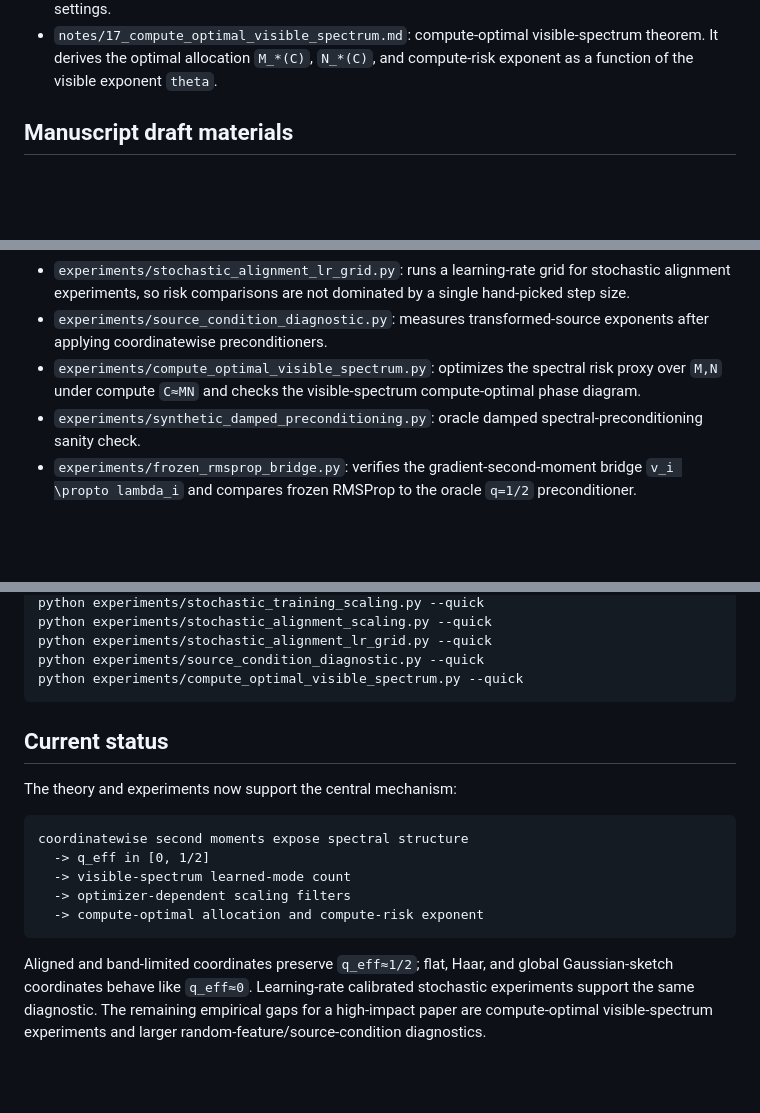
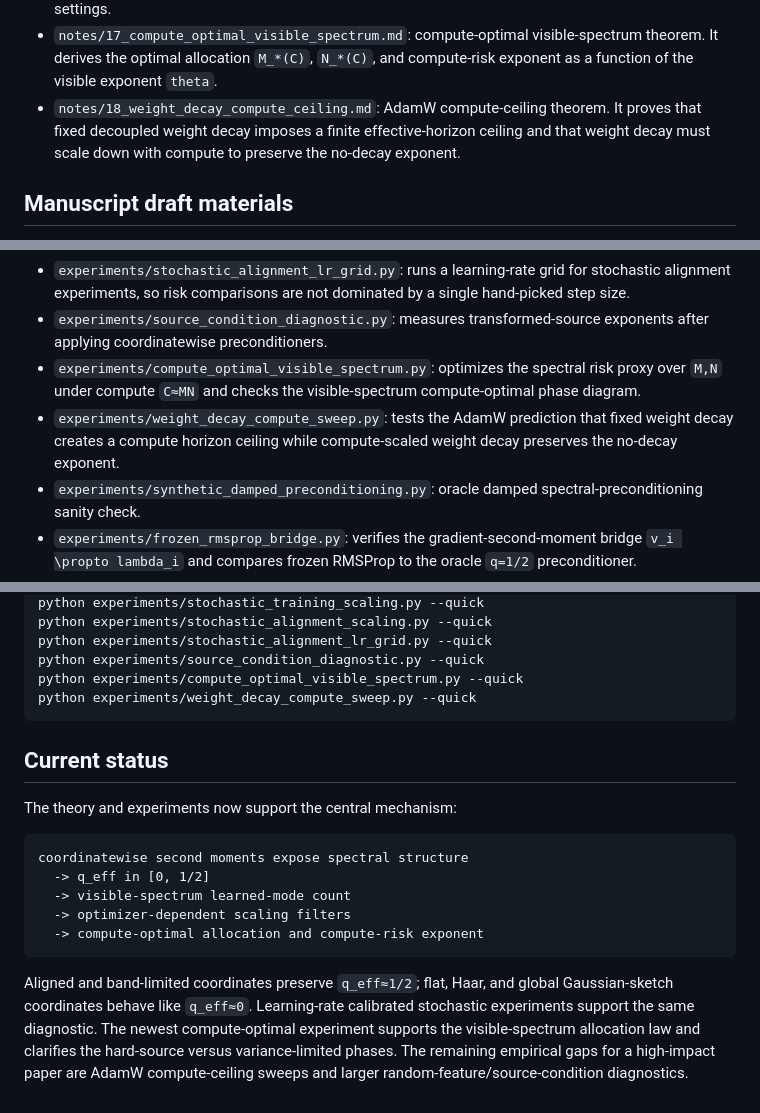
Before and after one commit to jingxuxie/scaling-law, a Markdown page: README.md, 3 parts joined by grey strips. GitHub-like rendering; blank space fills up the shorter version.

Commit message:
Update README with AdamW compute ceiling theorem and experiment

````diff
--- a/README.md
+++ b/README.md
@@ -22,6 +22,7 @@ This repository is a working research notebook for extending the NeurIPS 2024 li
 - `notes/16_bounded_preconditioner_no_exponent_change.md`: bounded-preconditioner theorem. It proves that bounded or sub-polynomial condition-number diagonal preconditioners cannot change power-law spectral exponents.
 - `notes/16_source_condition_stability.md`: source-condition stability theorem. It proves that spectral preconditioners preserve source energies exactly, and invariant band decompositions preserve block source mass, justifying the transformed-source assumption in aligned and band-limited settings.
 - `notes/17_compute_optimal_visible_spectrum.md`: compute-optimal visible-spectrum theorem. It derives the optimal allocation `M_*(C)`, `N_*(C)`, and compute-risk exponent as a function of the visible exponent `theta`.
+- `notes/18_weight_decay_compute_ceiling.md`: AdamW compute-ceiling theorem. It proves that fixed decoupled weight decay imposes a finite effective-horizon ceiling and that weight decay must scale down with compute to preserve the no-decay exponent.
 
 ## Manuscript draft materials
 
@@ -39,6 +40,7 @@ This repository is a working research notebook for extending the NeurIPS 2024 li
 - `experiments/stochastic_alignment_lr_grid.py`: runs a learning-rate grid for stochastic alignment experiments, so risk comparisons are not dominated by a single hand-picked step size.
 - `experiments/source_condition_diagnostic.py`: measures transformed-source exponents after applying coordinatewise preconditioners.
 - `experiments/compute_optimal_visible_spectrum.py`: optimizes the spectral risk proxy over `M,N` under compute `C≈MN` and checks the visible-spectrum compute-optimal phase diagram.
+- `experiments/weight_decay_compute_sweep.py`: tests the AdamW prediction that fixed weight decay creates a compute horizon ceiling while compute-scaled weight decay preserves the no-decay exponent.
 - `experiments/synthetic_damped_preconditioning.py`: oracle damped spectral-preconditioning sanity check.
 - `experiments/frozen_rmsprop_bridge.py`: verifies the gradient-second-moment bridge `v_i \propto lambda_i` and compares frozen RMSProp to the oracle `q=1/2` preconditioner.
 - `experiments/online_rmsprop_tracking.py`: checks that online RMSProp has `slope(log v_t, log lambda) \approx 1`, `q_eff \approx 1/2`, and `v_t \approx d_t lambda` in diagonal Gaussian regression.
@@ -73,6 +76,7 @@ python experiments/stochastic_alignment_scaling.py --quick
 python experiments/stochastic_alignment_lr_grid.py --quick
 python experiments/source_condition_diagnostic.py --quick
 python experiments/compute_optimal_visible_spectrum.py --quick
+python experiments/weight_decay_compute_sweep.py --quick
 ```
 
 ## Current status
@@ -87,4 +91,4 @@ coordinatewise second moments expose spectral structure
   -> compute-optimal allocation and compute-risk exponent
 ```
 
-Aligned and band-limited coordinates preserve `q_eff≈1/2`; flat, Haar, and global Gaussian-sketch coordinates behave like `q_eff≈0`. Learning-rate calibrated stochastic experiments support the same diagnostic. The remaining empirical gaps for a high-impact paper are compute-optimal visible-spectrum experiments and larger random-feature/source-condition diagnostics.
+Aligned and band-limited coordinates preserve `q_eff≈1/2`; flat, Haar, and global Gaussian-sketch coordinates behave like `q_eff≈0`. Learning-rate calibrated stochastic experiments support the same diagnostic. The newest compute-optimal experiment supports the visible-spectrum allocation law and clarifies the hard-source versus variance-limited phases. The remaining empirical gaps for a high-impact paper are AdamW compute-ceiling sweeps and larger random-feature/source-condition diagnostics.
````
Also changed, not shown: other parts of README.md (+1 -0 lines).
